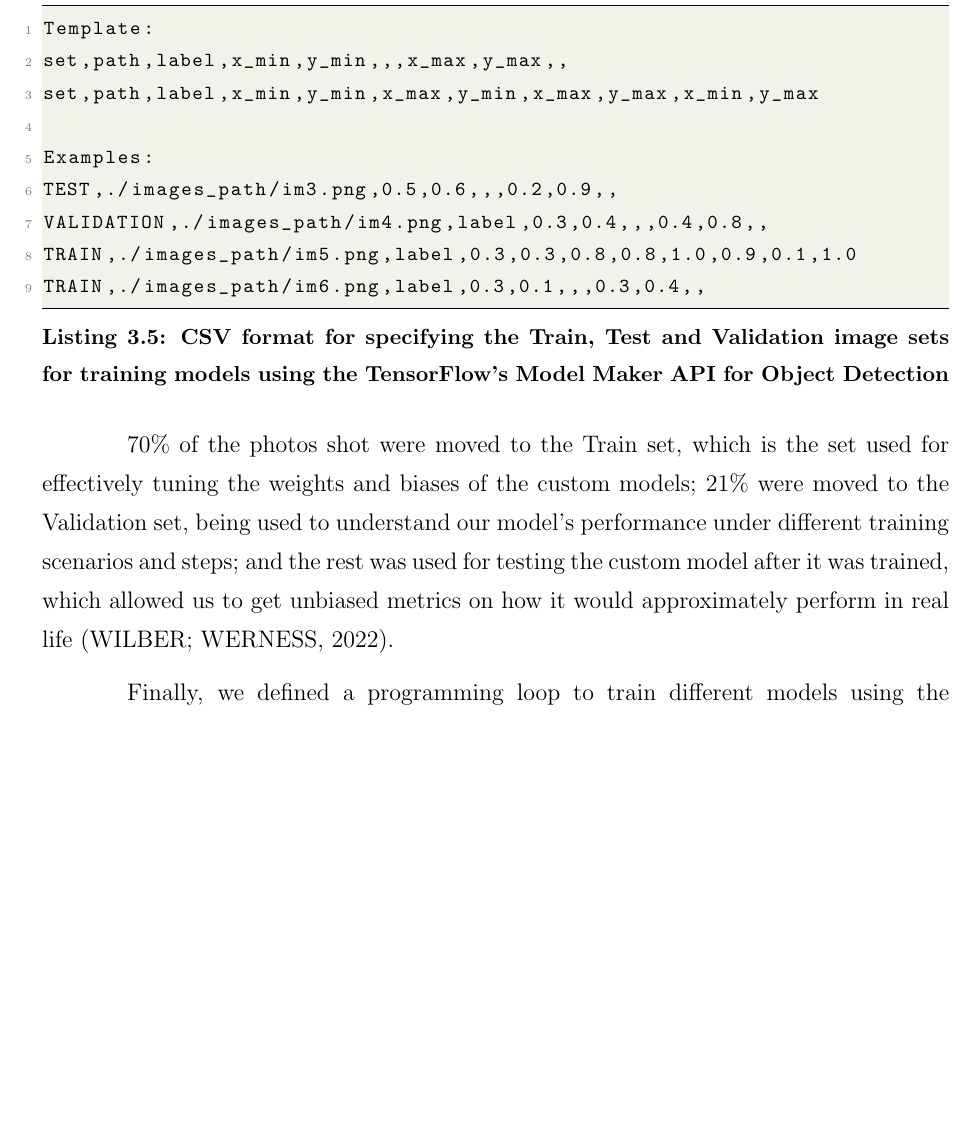
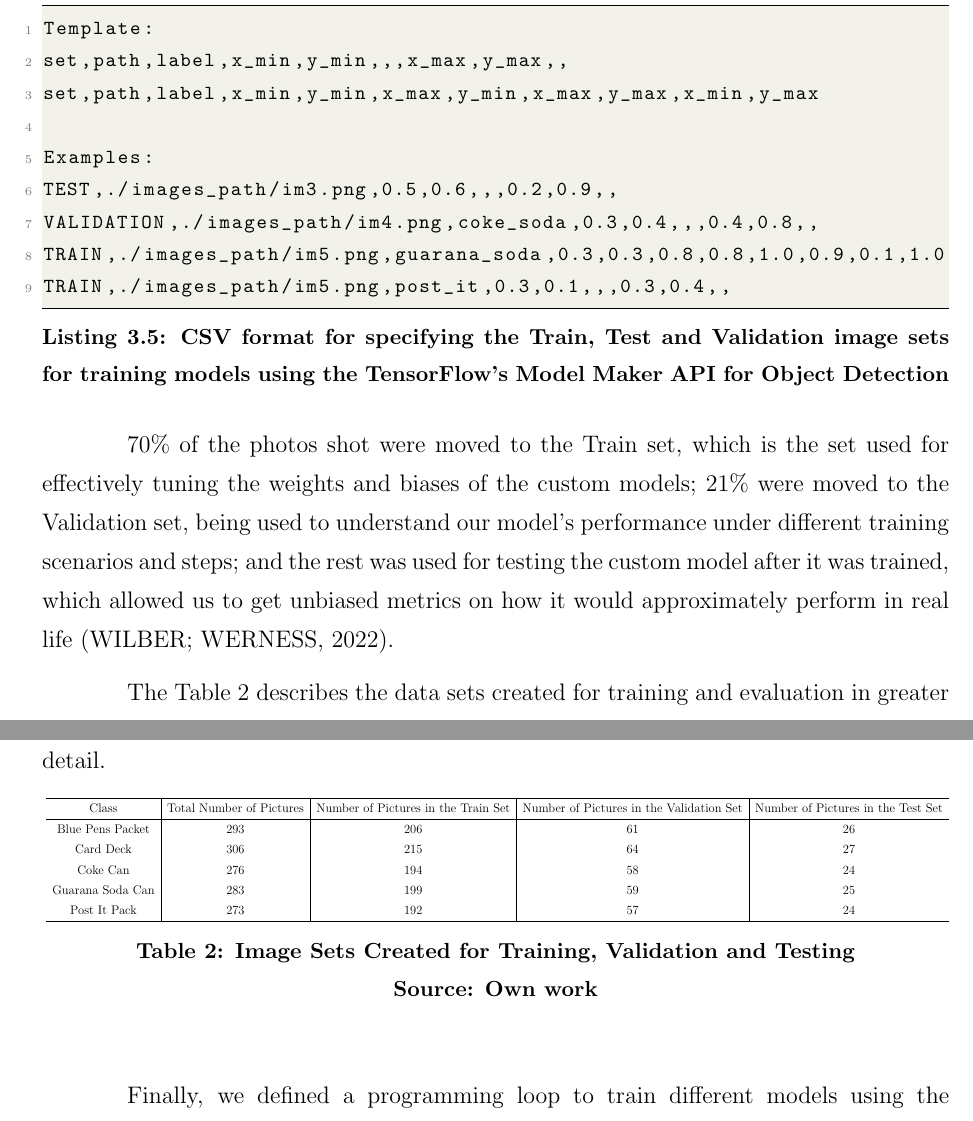
Before and after one commit to fsmiamoto/zcart, a LaTeX thesis (docs/tcc/main.tex): part of page 52 of 73 before the commit and two parts of pages 53 and 54 of 75 after it, the two joined at a grey line, cut so that both start at the same text, the shorter picture padded with empty space. Compiled offline with pdfLaTeX.

Commit message:
adds reference tables on the data and on the models used

```diff
--- a/docs/tcc/main.tex
+++ b/docs/tcc/main.tex
@@ -1329,9 +1341,9 @@ set,path,label,x_min,y_min,x_max,y_min,x_max,y_max,x_min,y_max
 
 Examples:
 TEST,./images_path/im3.png,0.5,0.6,,,0.2,0.9,,
-VALIDATION,./images_path/im4.png,label,0.3,0.4,,,0.4,0.8,,
-TRAIN,./images_path/im5.png,label,0.3,0.3,0.8,0.8,1.0,0.9,0.1,1.0
-TRAIN,./images_path/im6.png,label,0.3,0.1,,,0.3,0.4,,
+VALIDATION,./images_path/im4.png,coke_soda,0.3,0.4,,,0.4,0.8,,
+TRAIN,./images_path/im5.png,guarana_soda,0.3,0.3,0.8,0.8,1.0,0.9,0.1,1.0
+TRAIN,./images_path/im5.png,post_it,0.3,0.1,,,0.3,0.4,,
 \end{lstlisting}
 
 70\% of the photos shot were moved to the Train set, which is the set used for effectively
@@ -1340,6 +1352,29 @@ being used to understand our model's performance under different training scenar
 and the rest was used for testing the custom model after it was trained, which allowed us to
 get unbiased metrics on how it would approximately perform in real life \cite{MluExplain}.
 
+The Table \ref{tbl:imageSetsTab} describes the data sets created for training and evaluation in greater detail.
+
+\begin{table}[H]
+	\centering
+	\begin{adjustbox}{width=1\textwidth}
+	\label{tab:imageSets}
+	\begin{tabular}{c|c|c|c|c}
+		\hline
+		Class & Total Number of Pictures & Number of Pictures in the Train Set & Number of Pictures in the Validation Set & Number of Pictures in the Test Set \\
+		\hline
+        Blue Pens Packet & 293 & 206 & 61 & 26\\
+		Card Deck & 306 & 215 & 64 & 27\\
+		Coke Can & 276 & 194 & 58 & 24\\
+		Guarana Soda Can & 283 & 199 & 59 & 25\\
+		Post It Pack & 273 & 192 & 57 & 24\\
+		\hline
+	\end{tabular}
+	\end{adjustbox}
+	\caption[Image Sets Created for Training, Validation and Testing]{Image Sets Created for Training, Validation and Testing}
+	\label{tbl:imageSetsTab}
+	\fonte{Own work}
+\end{table}
+
 Finally, we defined a programming loop to train different models using the EfficientDet-D0,
 EfficientDet-D1, EfficientDet-D2, EfficientDet-D3 and EfficientDet-D4 architectures; both by
 applying Transfer Learning on the top of pre-trained weights from training with the COCO-2017 dataset
```
Also changed, not shown: docs/tcc/main.tex (52 more changed lines), 4 other files.
